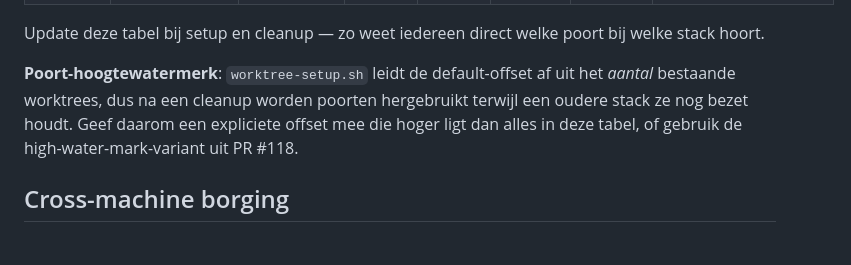
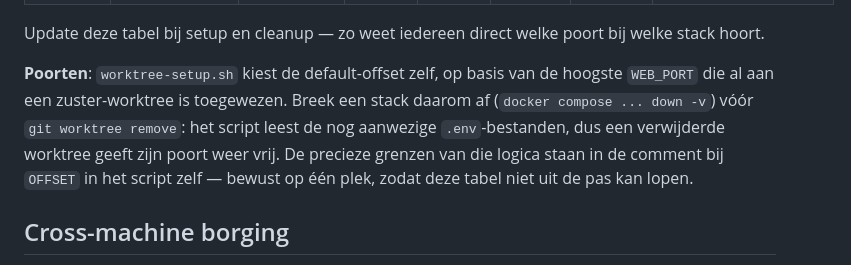
Before and after one commit to Marcvdc/AimTrack, a Markdown page: .ai/guidelines/parallel-worktrees.md, the part around the change. Drawn GitHub-style.

Commit message:
docs(worktree): poort-alinea beschreef verouderd gedrag
De alinea beschreef de oude 'aantal worktrees'-telling als huidig gedrag en
verwees naar PR #118 als toekomstige variant. #118 gaat als eerste mergen,
waardoor die tekst onjuist zou landen. Vervangen door een korte beschrijving
van het gedrag na #118, met de details op één plek: de comment in het script.

Co-Authored-By: Claude Opus 5 (1M context) <noreply@anthropic.com>

```diff
--- a/.ai/guidelines/parallel-worktrees.md
+++ b/.ai/guidelines/parallel-worktrees.md
@@ -99,10 +99,12 @@ worktrees horen hier niet meer in — zie *Cleanup* hierboven.
 
 Update deze tabel bij setup en cleanup — zo weet iedereen direct welke poort bij welke stack hoort.
 
-**Poort-hoogtewatermerk**: `worktree-setup.sh` leidt de default-offset af uit het *aantal*
-bestaande worktrees, dus na een cleanup worden poorten hergebruikt terwijl een oudere stack
-ze nog bezet houdt. Geef daarom een expliciete offset mee die hoger ligt dan alles in deze
-tabel, of gebruik de high-water-mark-variant uit PR #118.
+**Poorten**: `worktree-setup.sh` kiest de default-offset zelf, op basis van de hoogste
+`WEB_PORT` die al aan een zuster-worktree is toegewezen. Breek een stack daarom af
+(`docker compose ... down -v`) vóór `git worktree remove`: het script leest de nog
+aanwezige `.env`-bestanden, dus een verwijderde worktree geeft zijn poort weer vrij.
+De precieze grenzen van die logica staan in de comment bij `OFFSET` in het script zelf —
+bewust op één plek, zodat deze tabel niet uit de pas kan lopen.
 
 ## Cross-machine borging
 
```
